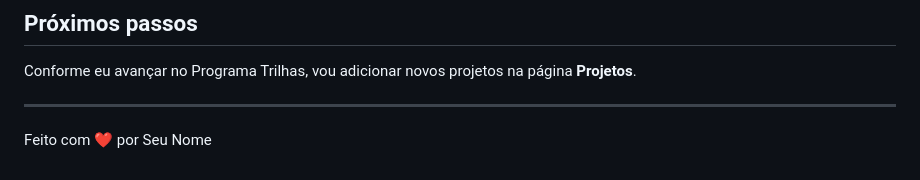
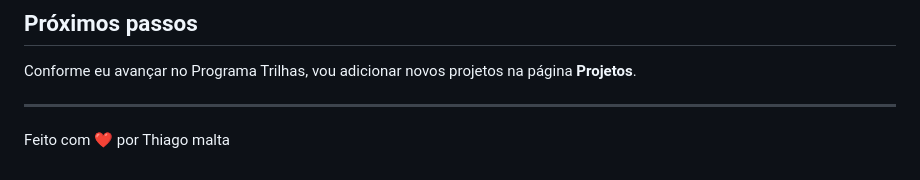
Before and after one commit to Thiagopmalta12/meu-portfolio, a Markdown page: README.md, the part around the change. Drawn GitHub-style.

```diff
--- a/README.md
+++ b/README.md
@@ -67,4 +67,4 @@ Conforme eu avançar no Programa Trilhas, vou adicionar novos projetos na págin
 
 ---
 
-Feito com ❤ por Seu Nome
+Feito com ❤ por Thiago malta
```
